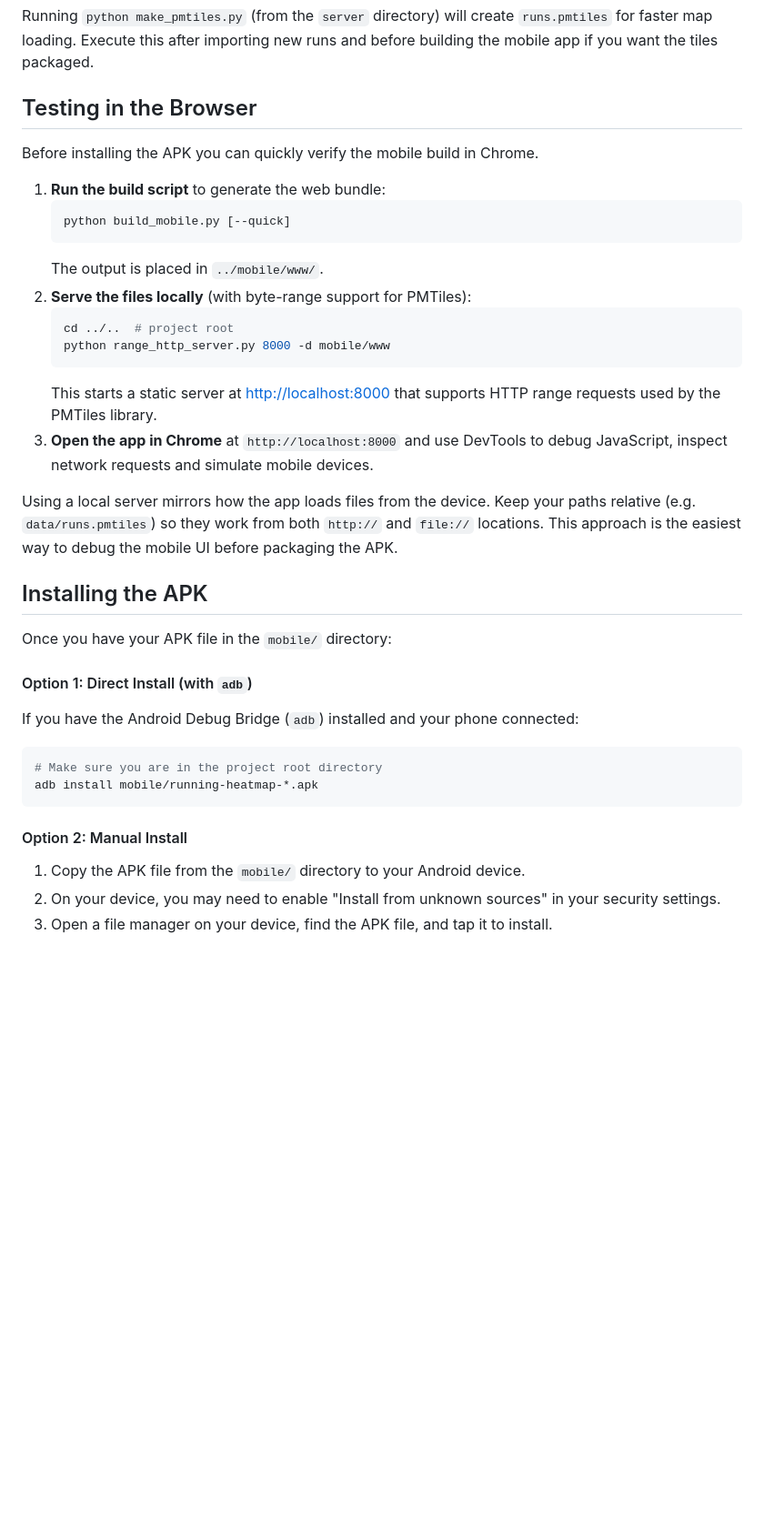
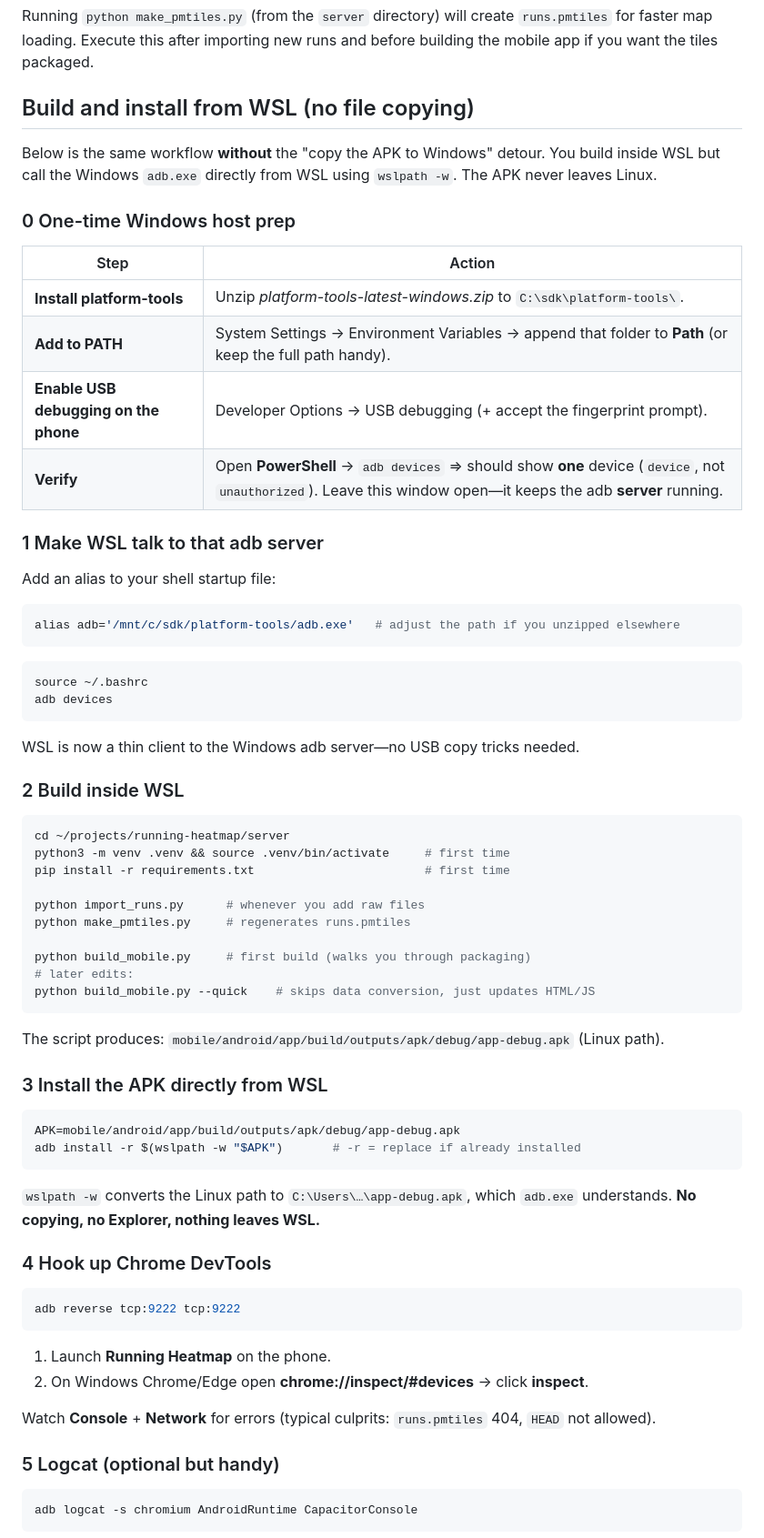
Before and after one commit to imkacarlson/running-heatmap, a Markdown page: MOBILE_SETUP.md, the part around one of its changes. Shown at 91% size. Drawn GitHub-style; blank space fills up the shorter version.

````diff
--- a/MOBILE_SETUP.md
+++ b/MOBILE_SETUP.md
@@ -54,42 +54,77 @@ Running `python make_pmtiles.py` (from the `server` directory) will create
 `runs.pmtiles` for faster map loading. Execute this after importing new runs and
 before building the mobile app if you want the tiles packaged.
 
-## Testing in the Browser
+## Build and install from WSL (no file copying)
 
-Before installing the APK you can quickly verify the mobile build in Chrome.
+Below is the same workflow **without** the "copy the APK to Windows" detour.
+You build inside WSL but call the Windows `adb.exe` directly from WSL using
+`wslpath -w`. The APK never leaves Linux.
 
-1. **Run the build script** to generate the web bundle:
-   ```bash
-   python build_mobile.py [--quick]
-   ```
-   The output is placed in `../mobile/www/`.
-2. **Serve the files locally** (with byte-range support for PMTiles):
-   ```bash
-   cd ../..  # project root
-   python range_http_server.py 8000 -d mobile/www
-   ```
-   This starts a static server at <http://localhost:8000> that supports HTTP
-   range requests used by the PMTiles library.
-3. **Open the app in Chrome** at `http://localhost:8000` and use DevTools to
-   debug JavaScript, inspect network requests and simulate mobile devices.
+### 0  One-time Windows host prep
 
-Using a local server mirrors how the app loads files from the device. Keep your
-paths relative (e.g. `data/runs.pmtiles`) so they work from both `http://` and
-`file://` locations. This approach is the easiest way to debug the mobile UI
-before packaging the APK.
+| Step | Action |
+| --- | --- |
+| **Install platform-tools** | Unzip *platform-tools-latest-windows.zip* to `C:\sdk\platform-tools\`. |
+| **Add to PATH** | System Settings → Environment Variables → append that folder to **Path** (or keep the full path handy). |
+| **Enable USB debugging on the phone** | Developer Options → USB debugging (+ accept the fingerprint prompt). |
+| **Verify** | Open **PowerShell** → `adb devices` ⇒ should show **one** device (`device`, not `unauthorized`). Leave this window open—it keeps the adb **server** running. |
 
-## Installing the APK
+### 1  Make WSL talk to that adb server
 
-Once you have your APK file in the `mobile/` directory:
+Add an alias to your shell startup file:
 
-#### Option 1: Direct Install (with `adb`)
-If you have the Android Debug Bridge (`adb`) installed and your phone connected:
 ```bash
-# Make sure you are in the project root directory
-adb install mobile/running-heatmap-*.apk
+alias adb='/mnt/c/sdk/platform-tools/adb.exe'   # adjust the path if you unzipped elsewhere
 ```
 
-#### Option 2: Manual Install
-1.  Copy the APK file from the `mobile/` directory to your Android device.
-2.  On your device, you may need to enable "Install from unknown sources" in your security settings.
-3.  Open a file manager on your device, find the APK file, and tap it to install.
+```bash
+source ~/.bashrc
+adb devices
+```
+
+WSL is now a thin client to the Windows adb server—no USB copy tricks needed.
+
+### 2  Build inside WSL
+
+```bash
+cd ~/projects/running-heatmap/server
+python3 -m venv .venv && source .venv/bin/activate     # first time
+pip install -r requirements.txt                        # first time
+
+python import_runs.py      # whenever you add raw files
+python make_pmtiles.py     # regenerates runs.pmtiles
+
+python build_mobile.py     # first build (walks you through packaging)
+# later edits:
+python build_mobile.py --quick    # skips data conversion, just updates HTML/JS
+```
+
+The script produces:
+`mobile/android/app/build/outputs/apk/debug/app-debug.apk` (Linux path).
+
+### 3  Install the APK directly from WSL
+
+```bash
+APK=mobile/android/app/build/outputs/apk/debug/app-debug.apk
+adb install -r $(wslpath -w "$APK")       # -r = replace if already installed
+```
+
+`wslpath -w` converts the Linux path to `C:\Users\…\app-debug.apk`, which `adb.exe` understands. **No copying, no Explorer, nothing leaves WSL.**
+
+### 4  Hook up Chrome DevTools
+
+```bash
+adb reverse tcp:9222 tcp:9222
+```
+
+1. Launch **Running Heatmap** on the phone.
+2. On Windows Chrome/Edge open **chrome://inspect/#devices** → click **inspect**.
+
+Watch **Console** + **Network** for errors (typical culprits: `runs.pmtiles` 404, `HEAD` not allowed).
+
+### 5  Logcat (optional but handy)
+
+```bash
+adb logcat -s chromium AndroidRuntime CapacitorConsole
+```
+
````
Also changed, not shown: other parts of MOBILE_SETUP.md (+31 -0 lines), README.md (+6 -5 lines).
